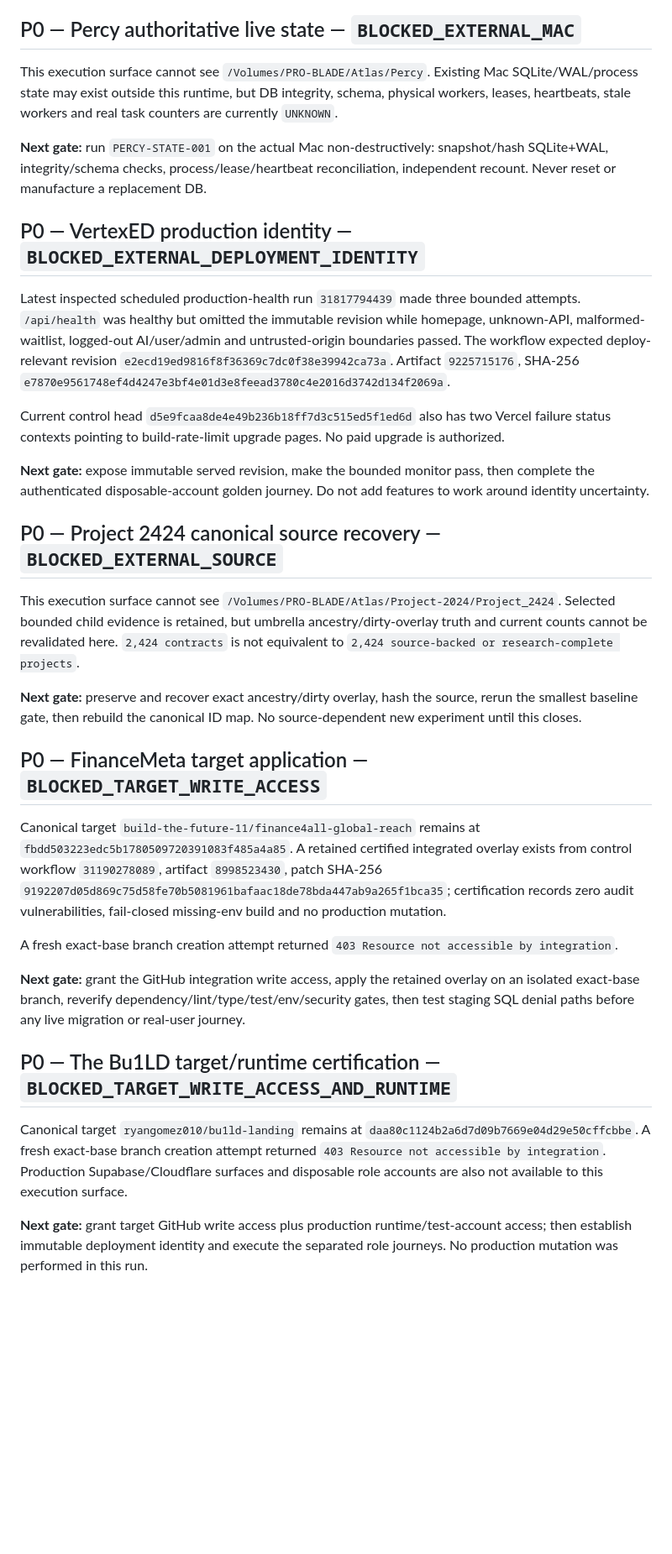
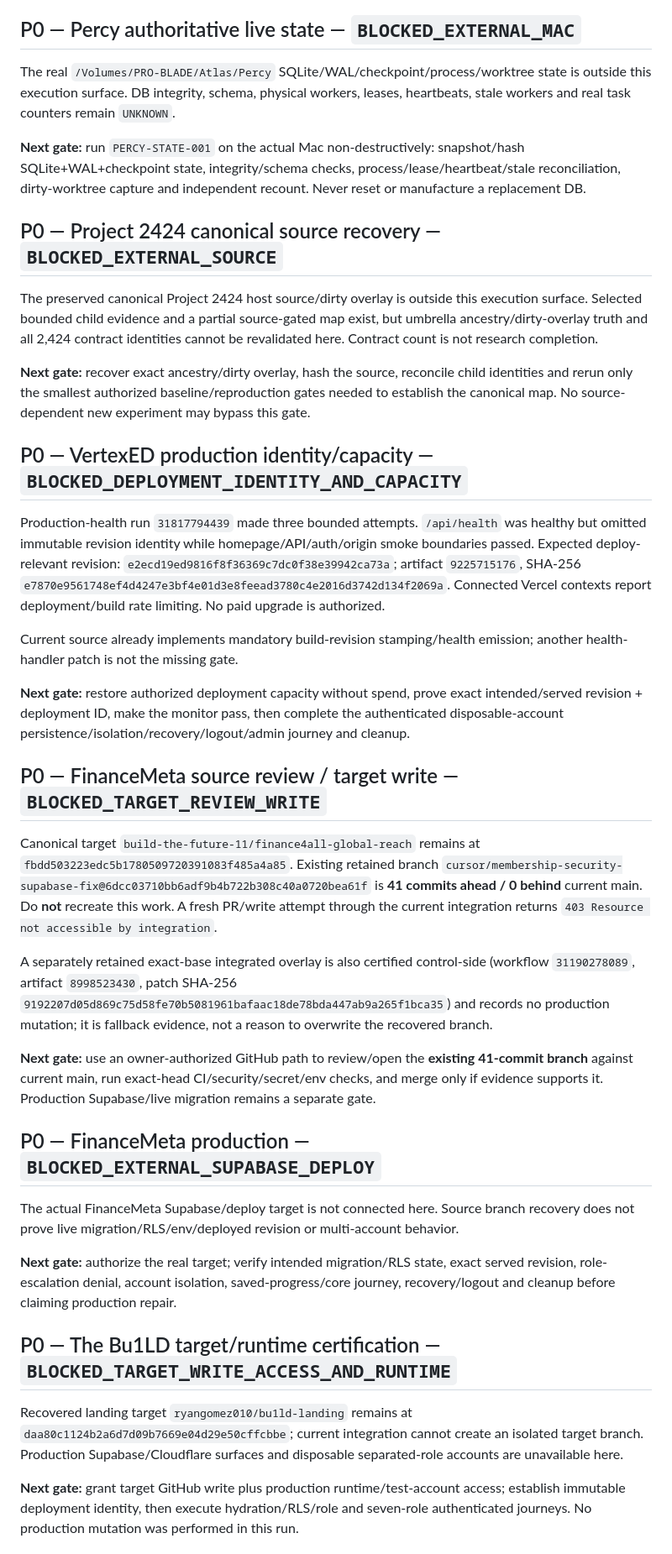
Before and after one commit to vertex-studyAI/vertexED.ai, a Markdown page: BLOCKERS.md, the part around one of its changes. Shown at 84% size. Rendered like a GitHub page; blank space fills up the shorter version.

Commit message:
portfolio: reconcile blockers with concurrent source recovery

```diff
--- a/BLOCKERS.md
+++ b/BLOCKERS.md
@@ -4,30 +4,35 @@
 
 ## P0 — Percy authoritative live state — `BLOCKED_EXTERNAL_MAC`
-This execution surface cannot see `/Volumes/PRO-BLADE/Atlas/Percy`. Existing Mac SQLite/WAL/process state may exist outside this runtime, but DB integrity, schema, physical workers, leases, heartbeats, stale workers and real task counters are currently `UNKNOWN`.
+The real `/Volumes/PRO-BLADE/Atlas/Percy` SQLite/WAL/checkpoint/process/worktree state is outside this execution surface. DB integrity, schema, physical workers, leases, heartbeats, stale workers and real task counters remain `UNKNOWN`.
 
-**Next gate:** run `PERCY-STATE-001` on the actual Mac non-destructively: snapshot/hash SQLite+WAL, integrity/schema checks, process/lease/heartbeat reconciliation, independent recount. Never reset or manufacture a replacement DB.
-
-## P0 — VertexED production identity — `BLOCKED_EXTERNAL_DEPLOYMENT_IDENTITY`
-Latest inspected scheduled production-health run `31817794439` made three bounded attempts. `/api/health` was healthy but omitted the immutable revision while homepage, unknown-API, malformed-waitlist, logged-out AI/user/admin and untrusted-origin boundaries passed. The workflow expected deploy-relevant revision `e2ecd19ed9816f8f36369c7dc0f38e39942ca73a`. Artifact `9225715176`, SHA-256 `e7870e9561748ef4d4247e3bf4e01d3e8feead3780c4e2016d3742d134f2069a`.
-
-Current control head `d5e9fcaa8de4e49b236b18ff7d3c515ed5f1ed6d` also has two Vercel failure status contexts pointing to build-rate-limit upgrade pages. No paid upgrade is authorized.
-
-**Next gate:** expose immutable served revision, make the bounded monitor pass, then complete the authenticated disposable-account golden journey. Do not add features to work around identity uncertainty.
+**Next gate:** run `PERCY-STATE-001` on the actual Mac non-destructively: snapshot/hash SQLite+WAL+checkpoint state, integrity/schema checks, process/lease/heartbeat/stale reconciliation, dirty-worktree capture and independent recount. Never reset or manufacture a replacement DB.
 
 ## P0 — Project 2424 canonical source recovery — `BLOCKED_EXTERNAL_SOURCE`
-This execution surface cannot see `/Volumes/PRO-BLADE/Atlas/Project-2024/Project_2424`. Selected bounded child evidence is retained, but umbrella ancestry/dirty-overlay truth and current counts cannot be revalidated here. `2,424 contracts` is not equivalent to `2,424 source-backed or research-complete projects`.
+The preserved canonical Project 2424 host source/dirty overlay is outside this execution surface. Selected bounded child evidence and a partial source-gated map exist, but umbrella ancestry/dirty-overlay truth and all 2,424 contract identities cannot be revalidated here. Contract count is not research completion.
 
-**Next gate:** preserve and recover exact ancestry/dirty overlay, hash the source, rerun the smallest baseline gate, then rebuild the canonical ID map. No source-dependent new experiment until this closes.
+**Next gate:** recover exact ancestry/dirty overlay, hash the source, reconcile child identities and rerun only the smallest authorized baseline/reproduction gates needed to establish the canonical map. No source-dependent new experiment may bypass this gate.
 
-## P0 — FinanceMeta target application — `BLOCKED_TARGET_WRITE_ACCESS`
-Canonical target `build-the-future-11/finance4all-global-reach` remains at `fbdd503223edc5b1780509720391083f485a4a85`. A retained certified integrated overlay exists from control workflow `31190278089`, artifact `8998523430`, patch SHA-256 `9192207d05d869c75d58fe70b5081961bafaac18de78bda447ab9a265f1bca35`; certification records zero audit vulnerabilities, fail-closed missing-env build and no production mutation.
+## P0 — VertexED production identity/capacity — `BLOCKED_DEPLOYMENT_IDENTITY_AND_CAPACITY`
+Production-health run `31817794439` made three bounded attempts. `/api/health` was healthy but omitted immutable revision identity while homepage/API/auth/origin smoke boundaries passed. Expected deploy-relevant revision: `e2ecd19ed9816f8f36369c7dc0f38e39942ca73a`; artifact `9225715176`, SHA-256 `e7870e9561748ef4d4247e3bf4e01d3e8feead3780c4e2016d3742d134f2069a`. Connected Vercel contexts report deployment/build rate limiting. No paid upgrade is authorized.
 
-A fresh exact-base branch creation attempt returned `403 Resource not accessible by integration`.
+Current source already implements mandatory build-revision stamping/health emission; another health-handler patch is not the missing gate.
 
-**Next gate:** grant the GitHub integration write access, apply the retained overlay on an isolated exact-base branch, reverify dependency/lint/type/test/env/security gates, then test staging SQL denial paths before any live migration or real-user journey.
+**Next gate:** restore authorized deployment capacity without spend, prove exact intended/served revision + deployment ID, make the monitor pass, then complete the authenticated disposable-account persistence/isolation/recovery/logout/admin journey and cleanup.
+
+## P0 — FinanceMeta source review / target write — `BLOCKED_TARGET_REVIEW_WRITE`
+Canonical target `build-the-future-11/finance4all-global-reach` remains at `fbdd503223edc5b1780509720391083f485a4a85`. Existing retained branch `cursor/membership-security-supabase-fix@6dcc03710bb6adf9b4b722b308c40a0720bea61f` is **41 commits ahead / 0 behind** current main. Do **not** recreate this work. A fresh PR/write attempt through the current integration returns `403 Resource not accessible by integration`.
+
+A separately retained exact-base integrated overlay is also certified control-side (workflow `31190278089`, artifact `8998523430`, patch SHA-256 `9192207d05d869c75d58fe70b5081961bafaac18de78bda447ab9a265f1bca35`) and records no production mutation; it is fallback evidence, not a reason to overwrite the recovered branch.
+
+**Next gate:** use an owner-authorized GitHub path to review/open the **existing 41-commit branch** against current main, run exact-head CI/security/secret/env checks, and merge only if evidence supports it. Production Supabase/live migration remains a separate gate.
+
+## P0 — FinanceMeta production — `BLOCKED_EXTERNAL_SUPABASE_DEPLOY`
+The actual FinanceMeta Supabase/deploy target is not connected here. Source branch recovery does not prove live migration/RLS/env/deployed revision or multi-account behavior.
+
+**Next gate:** authorize the real target; verify intended migration/RLS state, exact served revision, role-escalation denial, account isolation, saved-progress/core journey, recovery/logout and cleanup before claiming production repair.
 
 ## P0 — The Bu1LD target/runtime certification — `BLOCKED_TARGET_WRITE_ACCESS_AND_RUNTIME`
-Canonical target `ryangomez010/bu1ld-landing` remains at `daa80c1124b2a6d7d09b7669e04d29e50cffcbbe`. A fresh exact-base branch creation attempt returned `403 Resource not accessible by integration`. Production Supabase/Cloudflare surfaces and disposable role accounts are also not available to this execution surface.
+Recovered landing target `ryangomez010/bu1ld-landing` remains at `daa80c1124b2a6d7d09b7669e04d29e50cffcbbe`; current integration cannot create an isolated target branch. Production Supabase/Cloudflare surfaces and disposable separated-role accounts are unavailable here.
 
-**Next gate:** grant target GitHub write access plus production runtime/test-account access; then establish immutable deployment identity and execute the separated role journeys. No production mutation was performed in this run.
+**Next gate:** grant target GitHub write plus production runtime/test-account access; establish immutable deployment identity, then execute hydration/RLS/role and seven-role authenticated journeys. No production mutation was performed in this run.
 
```
Also changed, not shown: other parts of BLOCKERS.md (+20 -13 lines).
